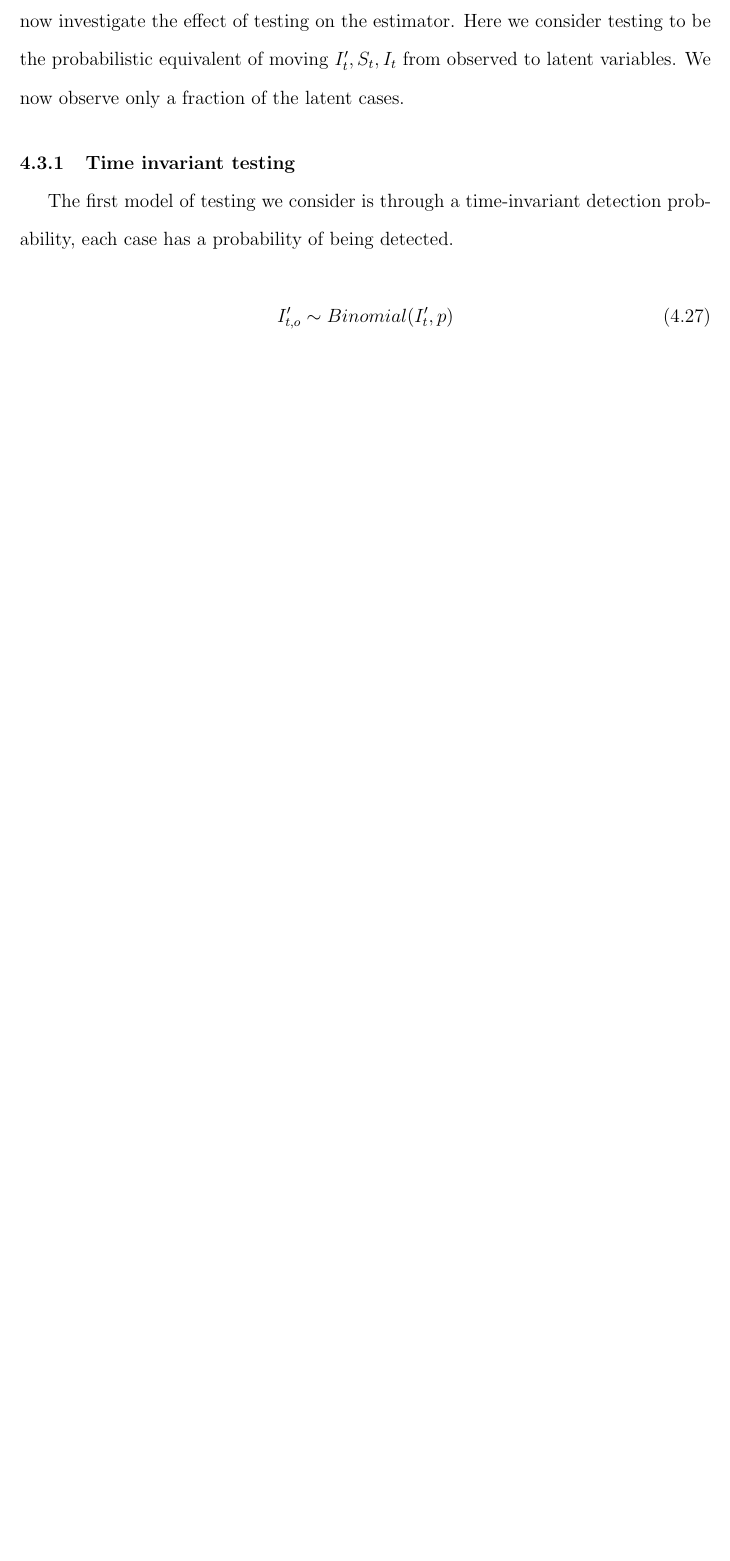
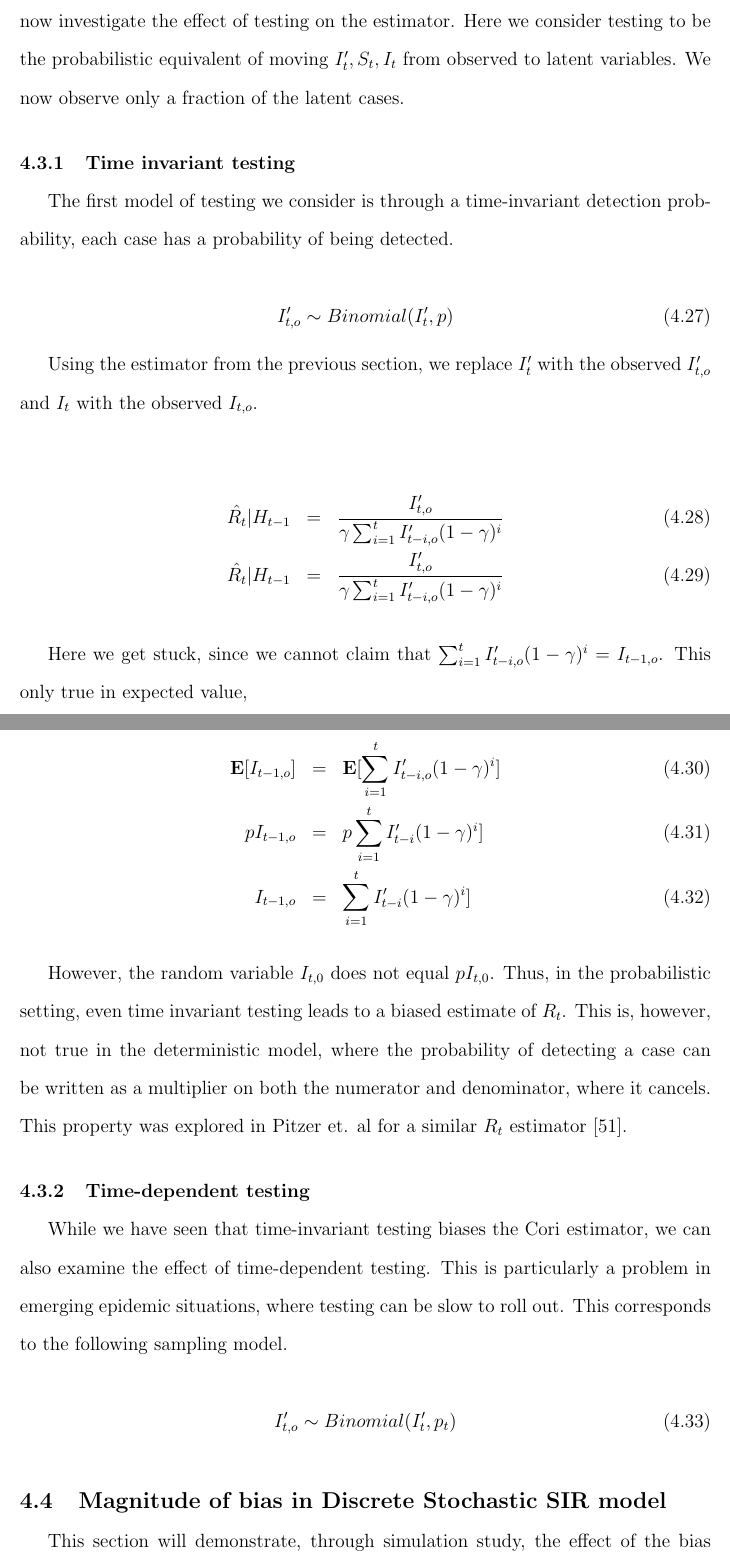
Before and after one commit to gcgibson/thesis, a LaTeX thesis (example/umthsmpl.tex): part of page 100 of 108 before the commit and two parts of pages 100 and 101 of 110 after it, the two joined at a grey line, cut so that both start at the same text, the shorter picture padded with empty space. Compiled offline with pdfLaTeX.

Commit message:
big update

```diff
--- a/example/umthsmpl.tex
+++ b/example/umthsmpl.tex
@@ -1743,6 +1743,39 @@ The first model of testing we consider is through a time-invariant detection pro
 I'_{t,o} \sim Binomial(I'_t,p)
 \end{equation}
 
+Using the estimator from the previous section, we replace $I'_t$ with the observed $I'_{t,o}$ and $I_t$ with the observed $I_{t,o}$.
+
+\begin{eqnarray}
+\hat{R_t} | H_{t-1} &=& \frac{I'_{t,o}}{\gamma \sum_{i=1}^t I'_{t-i,o} (1-\gamma)^i}\\
+\hat{R_t} | H_{t-1} &=& \frac{I'_{t,o}}{\gamma \sum_{i=1}^t I'_{t-i,o} (1-\gamma)^i}
+\end{eqnarray}
+
+Here we get stuck, since we cannot claim that $\sum_{i=1}^t I'_{t-i,o} (1-\gamma)^i = I_{t-1,o}$. This only true in expected value,
+
+\begin{eqnarray}
+\mathbf{E}[I_{t-1,o}] &=& \mathbf{E}[\sum_{i=1}^t I'_{t-i,o} (1-\gamma)^i]\\
+pI_{t-1,o} &=& p\sum_{i=1}^t I'_{t-i} (1-\gamma)^i]\\
+I_{t-1,o} &=& \sum_{i=1}^t I'_{t-i} (1-\gamma)^i]
+\end{eqnarray}
+
+However, the random variable $I_{t,0}$ does not equal $p I_{t,0}$. Thus, in the probabilistic setting, even time invariant testing leads to a biased estimate of $R_t$. This is, however, not true in the deterministic model, where the probability of detecting a case can be written as a multiplier on both the numerator and denominator, where it cancels. This property was explored in Pitzer et. al for a similar $R_t$ estimator \cite{pitzer2020impact}.
+
+\subsection{Time-dependent testing}
+While we have seen that time-invariant testing biases the Cori estimator, we can also examine the effect of time-dependent testing. This is particularly a problem in emerging epidemic situations, where testing can be slow to roll out. This corresponds to the following sampling model.
+
+\begin{equation}
+I'_{t,o} \sim Binomial(I'_t,p_t)
+\end{equation}
+
+
+\section{Magnitude of bias in Discrete Stochastic SIR model}
+
+This section will demonstrate, through simulation study, the effect of the bias under the testing construction above.
+
+
+\section{Correcting for the bias}
+
+
 
 %% End of body
 %%%%%%%%%%%%%%%%%%%%%%%%%%%%%%%%%%%%%%%%%%%%%%%%%%%%%%%%%%%%%%%%%%%%%%%%%%%%%%%
```
Also changed, not shown: example/bib.bib (renamed from bib.bib, +7 -1 lines), 2 other files.
